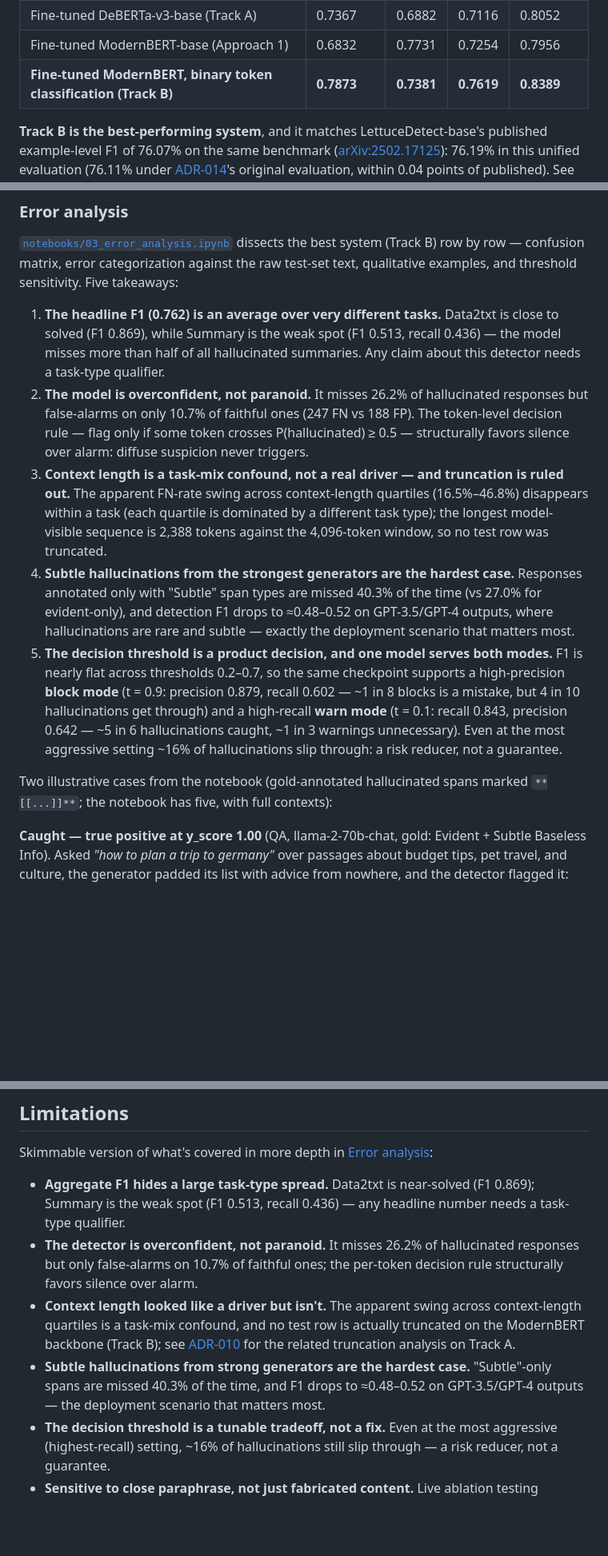
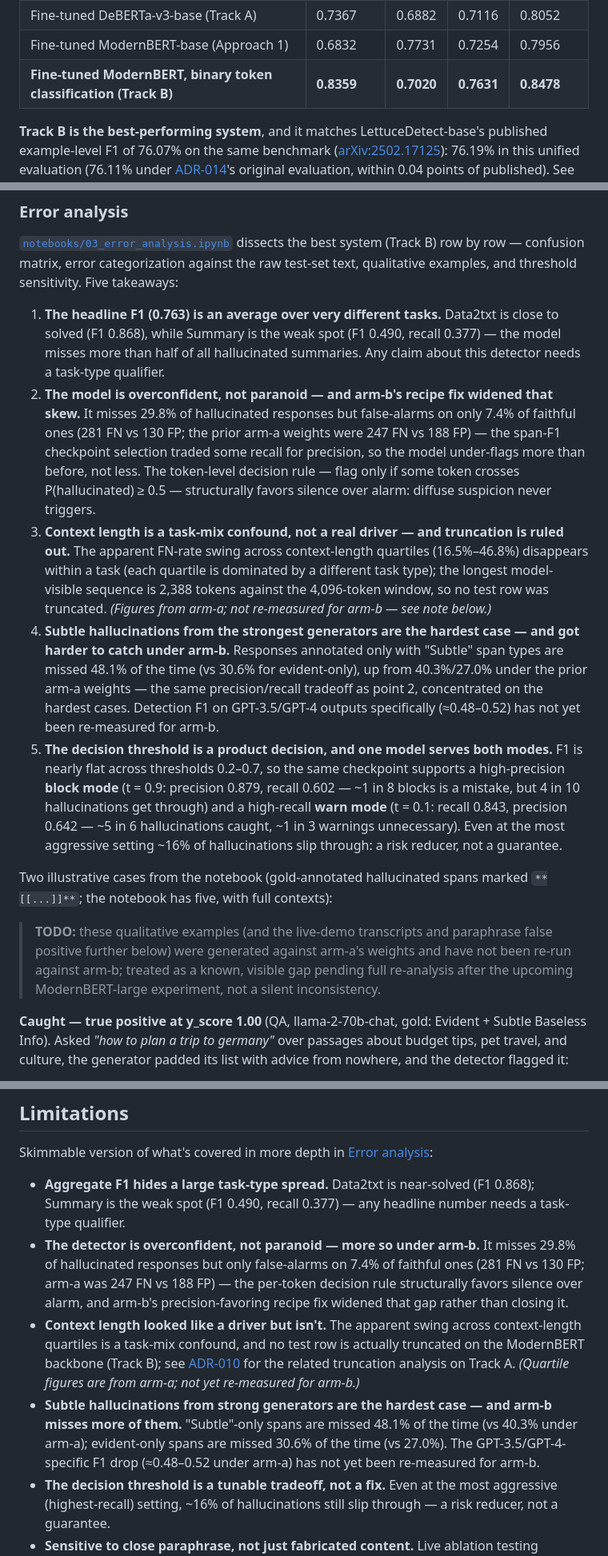
Before and after one commit to hugoomez/rag-hallucination-detector, a Markdown page: README.md, 3 parts joined by grey strips. Shown at 80% size. Rendered like a GitHub page; blank space fills up the shorter version.

Commit message:
docs: reconcile Track B narrative stats with arm-b (light pass; full re-analysis deferred pending ModernBERT-large)

```diff
--- a/README.md
+++ b/README.md
@@ -85,7 +85,7 @@ n = 2,700 responses (943 hallucinated, 1,757 faithful).
 | NLI zero-shot (DeBERTa-v3-base, MoritzLaurer checkpoint) | 0.3547 | 0.9979 | 0.5234 | 0.3652 |
 | Fine-tuned DeBERTa-v3-base (Track A) | 0.7367 | 0.6882 | 0.7116 | 0.8052 |
 | Fine-tuned ModernBERT-base (Approach 1) | 0.6832 | 0.7731 | 0.7254 | 0.7956 |
-| **Fine-tuned ModernBERT, binary token classification (Track B)** | **0.7873** | **0.7381** | **0.7619** | **0.8389** |
+| **Fine-tuned ModernBERT, binary token classification (Track B)** | **0.8359** | **0.7020** | **0.7631** | **0.8478** |
 
 **Track B is the best-performing system**, and it matches LettuceDetect-base's
 published example-level F1 of 76.07% on the same benchmark
@@ -190,24 +195,29 @@ published **55.44%**, and a response-level F1 of 76.11% vs. their published
 best system (Track B) row by row — confusion matrix, error categorization against the
 raw test-set text, qualitative examples, and threshold sensitivity. Five takeaways:
 
-1. **The headline F1 (0.762) is an average over very different tasks.** Data2txt is
-   close to solved (F1 0.869), while Summary is the weak spot (F1 0.513, recall
-   0.436) — the model misses more than half of all hallucinated summaries. Any claim
+1. **The headline F1 (0.763) is an average over very different tasks.** Data2txt is
+   close to solved (F1 0.868), while Summary is the weak spot (F1 0.490, recall
+   0.377) — the model misses more than half of all hallucinated summaries. Any claim
    about this detector needs a task-type qualifier.
-2. **The model is overconfident, not paranoid.** It misses 26.2% of hallucinated
-   responses but false-alarms on only 10.7% of faithful ones (247 FN vs 188 FP). The
-   token-level decision rule — flag only if some token crosses P(hallucinated) ≥ 0.5 —
-   structurally favors silence over alarm: diffuse suspicion never triggers.
+2. **The model is overconfident, not paranoid — and arm-b's recipe fix widened that
+   skew.** It misses 29.8% of hallucinated responses but false-alarms on only 7.4% of
+   faithful ones (281 FN vs 130 FP; the prior arm-a weights were 247 FN vs 188 FP) —
+   the span-F1 checkpoint selection traded some recall for precision, so the model
+   under-flags more than before, not less. The token-level decision rule — flag only
+   if some token crosses P(hallucinated) ≥ 0.5 — structurally favors silence over
+   alarm: diffuse suspicion never triggers.
 3. **Context length is a task-mix confound, not a real driver — and truncation is
    ruled out.** The apparent FN-rate swing across context-length quartiles
    (16.5%–46.8%) disappears within a task (each quartile is dominated by a different
    task type); the longest model-visible sequence is 2,388 tokens against the
-   4,096-token window, so no test row was truncated.
-4. **Subtle hallucinations from the strongest generators are the hardest case.**
-   Responses annotated only with "Subtle" span types are missed 40.3% of the time (vs
-   27.0% for evident-only), and detection F1 drops to ≈0.48–0.52 on GPT-3.5/GPT-4
-   outputs, where hallucinations are rare and subtle — exactly the deployment
-   scenario that matters most.
+   4,096-token window, so no test row was truncated. *(Figures from arm-a; not
+   re-measured for arm-b — see note below.)*
+4. **Subtle hallucinations from the strongest generators are the hardest case — and
+   got harder to catch under arm-b.** Responses annotated only with "Subtle" span
+   types are missed 48.1% of the time (vs 30.6% for evident-only), up from 40.3%/27.0%
+   under the prior arm-a weights — the same precision/recall tradeoff as point 2,
+   concentrated on the hardest cases. Detection F1 on GPT-3.5/GPT-4 outputs
+   specifically (≈0.48–0.52) has not yet been re-measured for arm-b.
 5. **The decision threshold is a product decision, and one model serves both modes.**
    F1 is nearly flat across thresholds 0.2–0.7, so the same checkpoint supports a
    high-precision **block mode** (t = 0.9: precision 0.879, recall 0.602 — ~1 in 8
@@ -218,6 +228,11 @@ raw test-set text, qualitative examples, and threshold sensitivity. Five takeawa
 
 Two illustrative cases from the notebook (gold-annotated hallucinated spans marked
 `**[[...]]**`; the notebook has five, with full contexts):
+
+> **TODO:** these qualitative examples (and the live-demo transcripts and paraphrase
+> false positive further below) were generated against arm-a's weights and have not
+> been re-run against arm-b; treated as a known, visible gap pending full re-analysis
+> after the upcoming ModernBERT-large experiment, not a silent inconsistency.
 
 **Caught — true positive at y_score 1.00** (QA, llama-2-70b-chat, gold: Evident +
 Subtle Baseless Info). Asked *"how to plan a trip to germany"* over passages about
@@ -255,19 +270,24 @@ gets caught; smooth, plausible-sounding embellishment of real facts slips throug
 Skimmable version of what's covered in more depth in [Error analysis](#error-analysis):
 
 - **Aggregate F1 hides a large task-type spread.** Data2txt is near-solved (F1
-  0.869); Summary is the weak spot (F1 0.513, recall 0.436) — any headline number
+  0.868); Summary is the weak spot (F1 0.490, recall 0.377) — any headline number
   needs a task-type qualifier.
-- **The detector is overconfident, not paranoid.** It misses 26.2% of hallucinated
-  responses but only false-alarms on 10.7% of faithful ones; the per-token decision
-  rule structurally favors silence over alarm.
+- **The detector is overconfident, not paranoid — more so under arm-b.** It misses
+  29.8% of hallucinated responses but only false-alarms on 7.4% of faithful ones (281
+  FN vs 130 FP; arm-a was 247 FN vs 188 FP) — the per-token decision rule structurally
+  favors silence over alarm, and arm-b's precision-favoring recipe fix widened that
+  gap rather than closing it.
 - **Context length looked like a driver but isn't.** The apparent swing across
   context-length quartiles is a task-mix confound, and no test row is actually
   truncated on the ModernBERT backbone (Track B); see
   [ADR-010](docs/decisions.md#adr-010-empirical-truncation-impact-on-track-a-is-precision-driven-not-recall-driven)
-  for the related truncation analysis on Track A.
-- **Subtle hallucinations from strong generators are the hardest case.**
-  "Subtle"-only spans are missed 40.3% of the time, and F1 drops to ≈0.48–0.52 on
-  GPT-3.5/GPT-4 outputs — the deployment scenario that matters most.
+  for the related truncation analysis on Track A. *(Quartile figures are from arm-a;
+  not yet re-measured for arm-b.)*
+- **Subtle hallucinations from strong generators are the hardest case — and arm-b
+  misses more of them.** "Subtle"-only spans are missed 48.1% of the time (vs 40.3%
+  under arm-a); evident-only spans are missed 30.6% of the time (vs 27.0%). The
+  GPT-3.5/GPT-4-specific F1 drop (≈0.48–0.52 under arm-a) has not yet been
+  re-measured for arm-b.
 - **The decision threshold is a tunable tradeoff, not a fix.** Even at the most
   aggressive (highest-recall) setting, ~16% of hallucinations still slip through —
   a risk reducer, not a guarantee.
```
Also changed, not shown: other parts of README.md (+6 -1 lines), docs/model_cards/track_b.md (+56 -33 lines).
